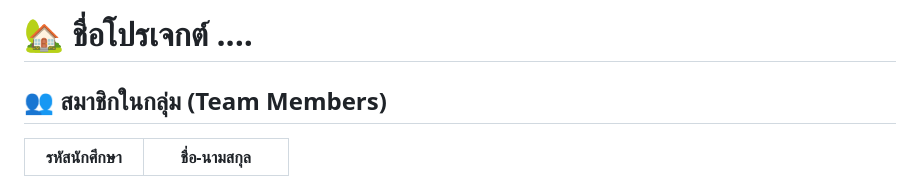
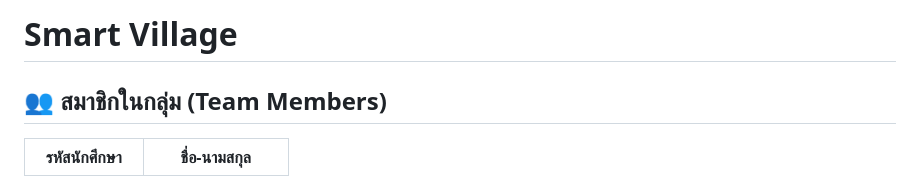
Before and after one commit to theepop66/CN332-group-project, a Markdown page: README.md, the part around the change. GitHub-like rendering.

Commit message:
Update ชื่อโปรเจค

```diff
--- a/README.md
+++ b/README.md
@@ -1,4 +1,4 @@
-# 🏡 ชื่อโปรเจกต์ ....
+# Smart Village
 
 ## 👥 สมาชิกในกลุ่ม (Team Members)
 
```
